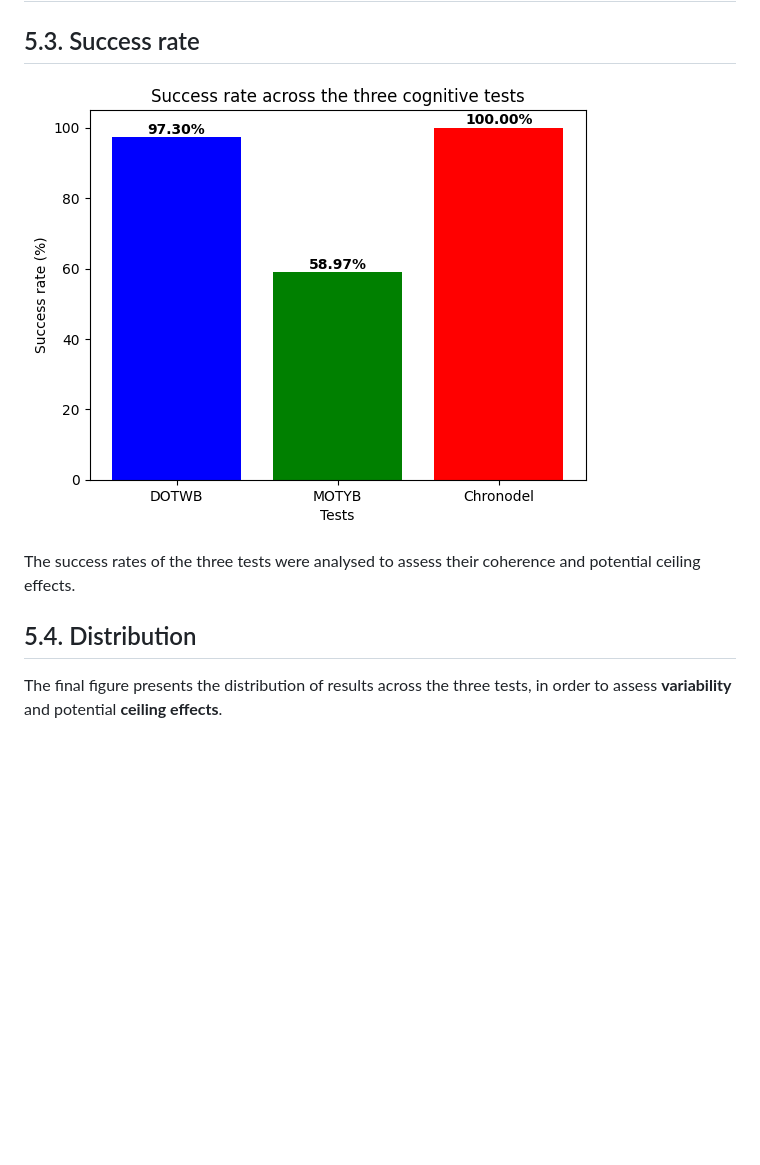
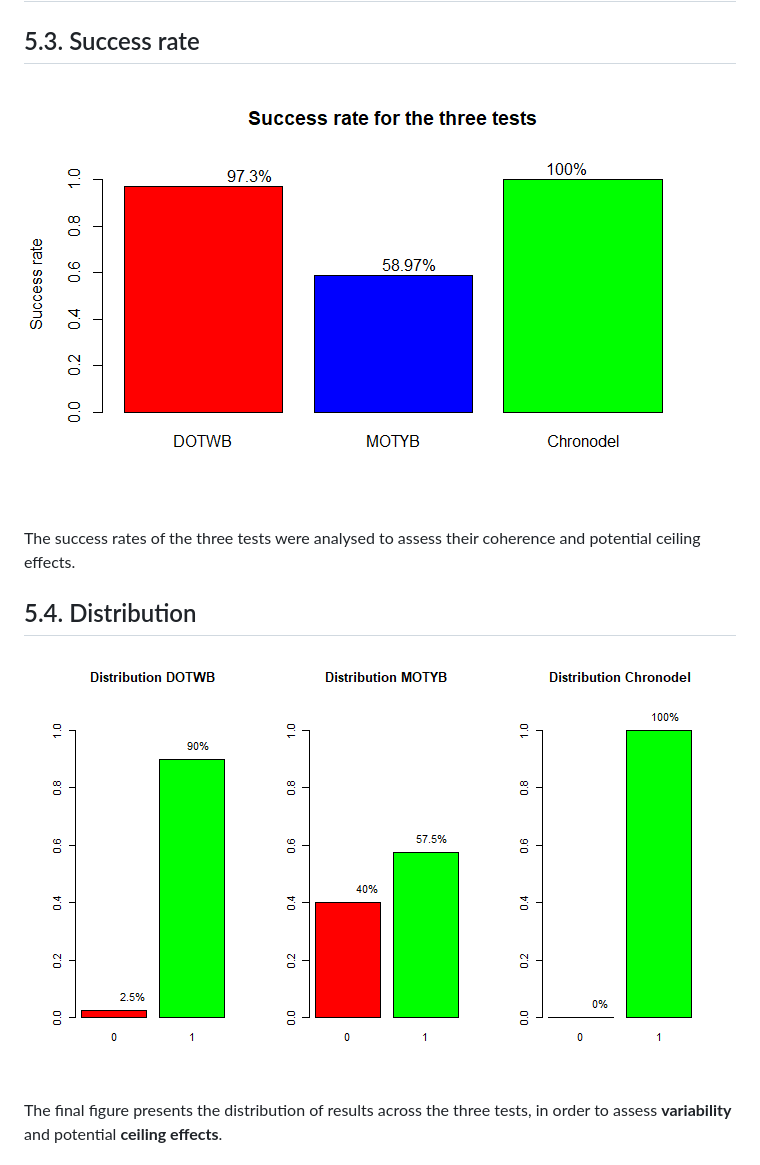
Before and after one commit to nicolasjumel/Stat-Chronodel-Rstudio-VSC-Nicolas-Jumel, a Markdown page: README.md, the part around the change. Drawn GitHub-style; pictures changed too: Images/Distribution.png (added), Images/success_rate.png; blank space fills up the shorter version.

Commit message:
modifications

```diff
--- a/README.md
+++ b/README.md
@@ -83,6 +83,8 @@ The success rates of the three tests were analysed to assess their coherence and
 
 ## 5.4. Distribution
 
+![Distribution](Images/Distribution.png)
+
 The final figure presents the distribution of results across the three tests, in order to assess **variability** and potential **ceiling effects**.
 
 # 6. Conclusion
```
Also changed, not shown: 1 other file.
